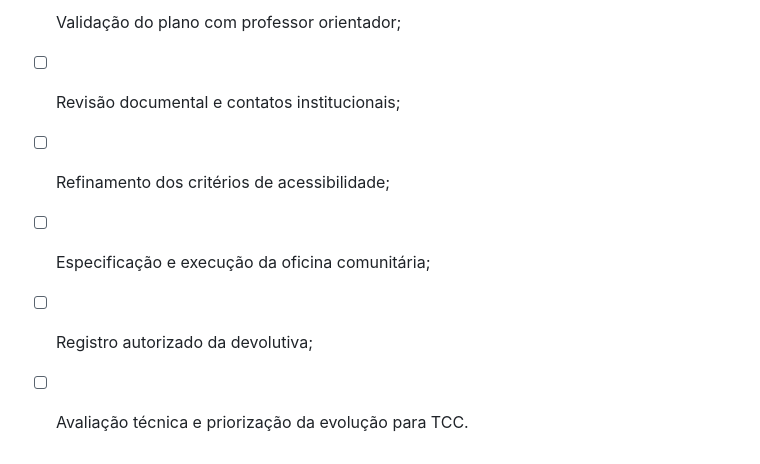
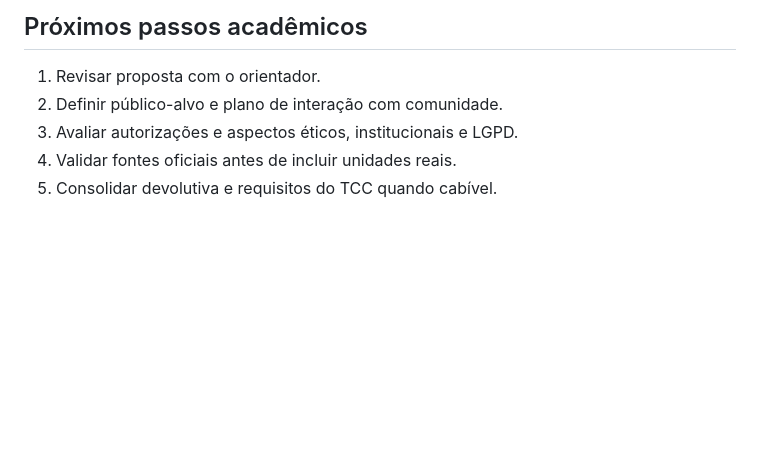
Before and after one commit to Dhaniels1/Projeto-Extensao, a Markdown page: docs/ESCOPO_E_GOVERNANCA.md, the part around one of its changes. Drawn GitHub-style; blank space fills up the shorter version.

```diff
--- a/docs/ESCOPO_E_GOVERNANCA.md
+++ b/docs/ESCOPO_E_GOVERNANCA.md
@@ -41,7 +46,8 @@ Não incluir dados de pacientes nem arquivos internos neste repositório públic
 
-- [ ] Validação do plano com professor orientador;
-- [ ] Revisão documental e contatos institucionais;
-- [ ] Refinamento dos critérios de acessibilidade;
-- [ ] Especificação e execução da oficina comunitária;
-- [ ] Registro autorizado da devolutiva;
-- [ ] Avaliação técnica e priorização da evolução para TCC.
+## Próximos passos acadêmicos
+
+1. Revisar proposta com o orientador.
+2. Definir público-alvo e plano de interação com comunidade.
+3. Avaliar autorizações e aspectos éticos, institucionais e LGPD.
+4. Validar fontes oficiais antes de incluir unidades reais.
+5. Consolidar devolutiva e requisitos do TCC quando cabível.
```
Also changed, not shown: other parts of docs/ESCOPO_E_GOVERNANCA.md (+29 -24 lines).
